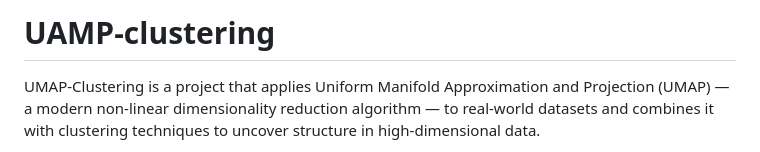
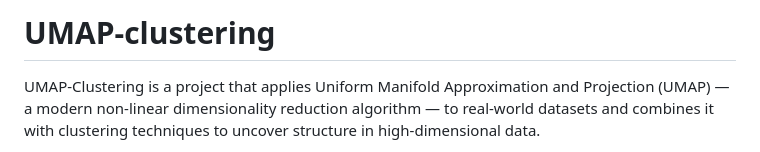
Before and after one commit to paquitopg/umap-clustering, a Markdown page: README.md, the part around the change. Drawn GitHub-style.

Commit message:
Typo corrected

```diff
--- a/README.md
+++ b/README.md
@@ -1,4 +1,4 @@
-# UAMP-clustering
+# UMAP-clustering
 
 UMAP-Clustering is a project that applies Uniform Manifold Approximation and Projection (UMAP) — a modern non-linear dimensionality reduction algorithm — to real-world datasets and combines it with clustering techniques to uncover structure in high-dimensional data.
 
```
